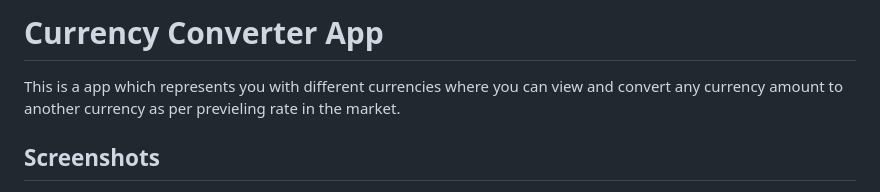
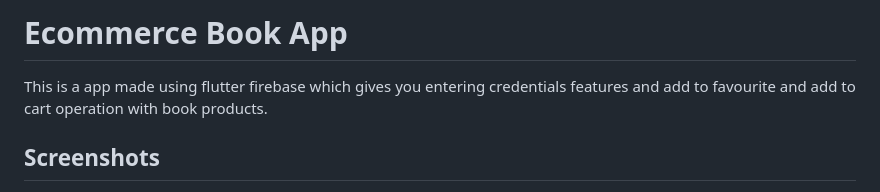
Before and after one commit to SamarthMovaliya/ecommerce_app_flutter_firebase, a Markdown page: README.md, the part around one of its changes. Rendered like a GitHub page.

```diff
--- a/README.md
+++ b/README.md
@@ -1,6 +1,6 @@
-# Currency Converter App
+# Ecommerce Book App
 
-This is a app which represents you with different currencies where you can view and convert any currency amount to another currency as per previeling rate in the market.
+This is a app made using flutter firebase which gives you entering credentials features and add to favourite and add to cart operation with book products.
 
 
 
```
Also changed, not shown: other parts of README.md (+1 -1 lines).
